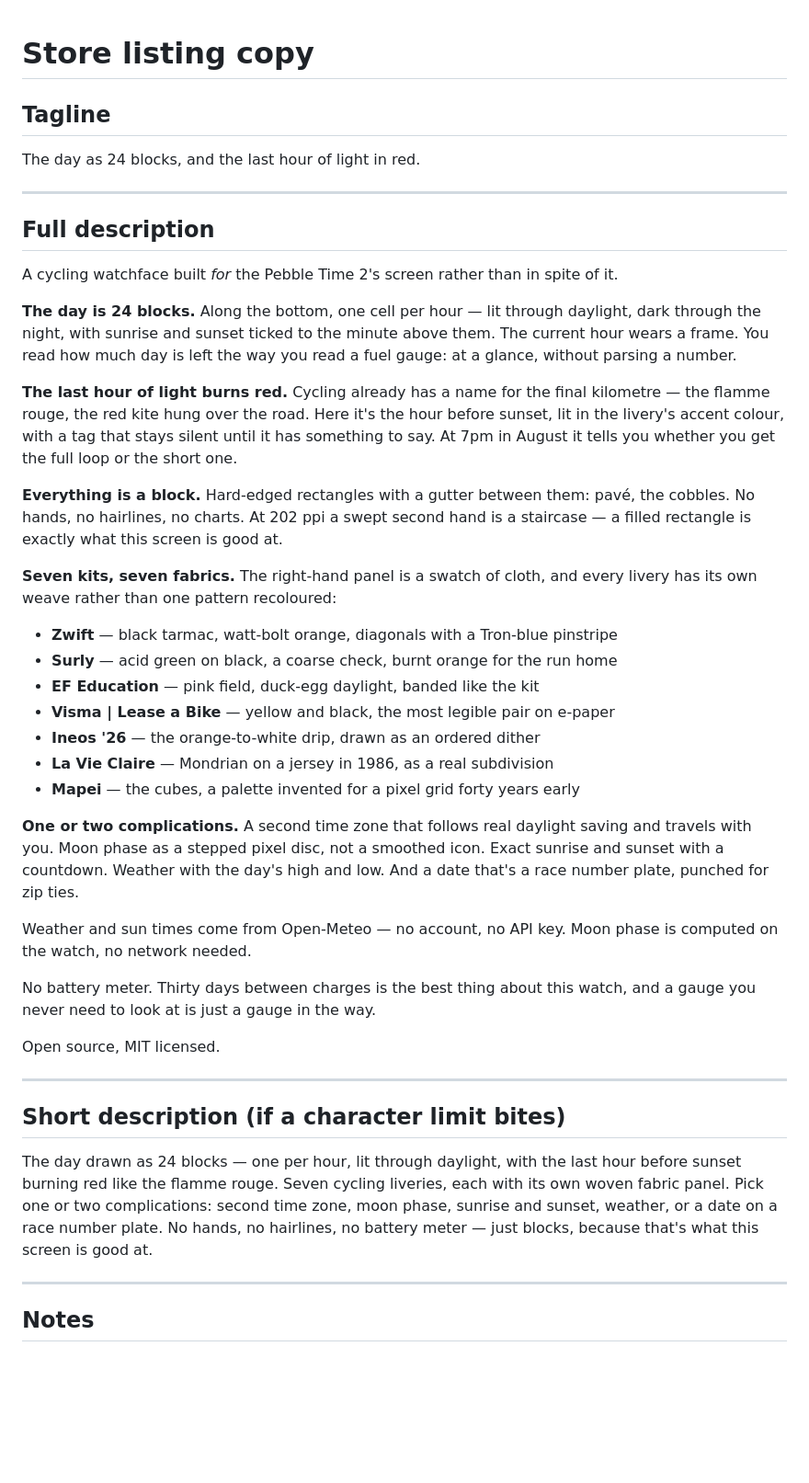
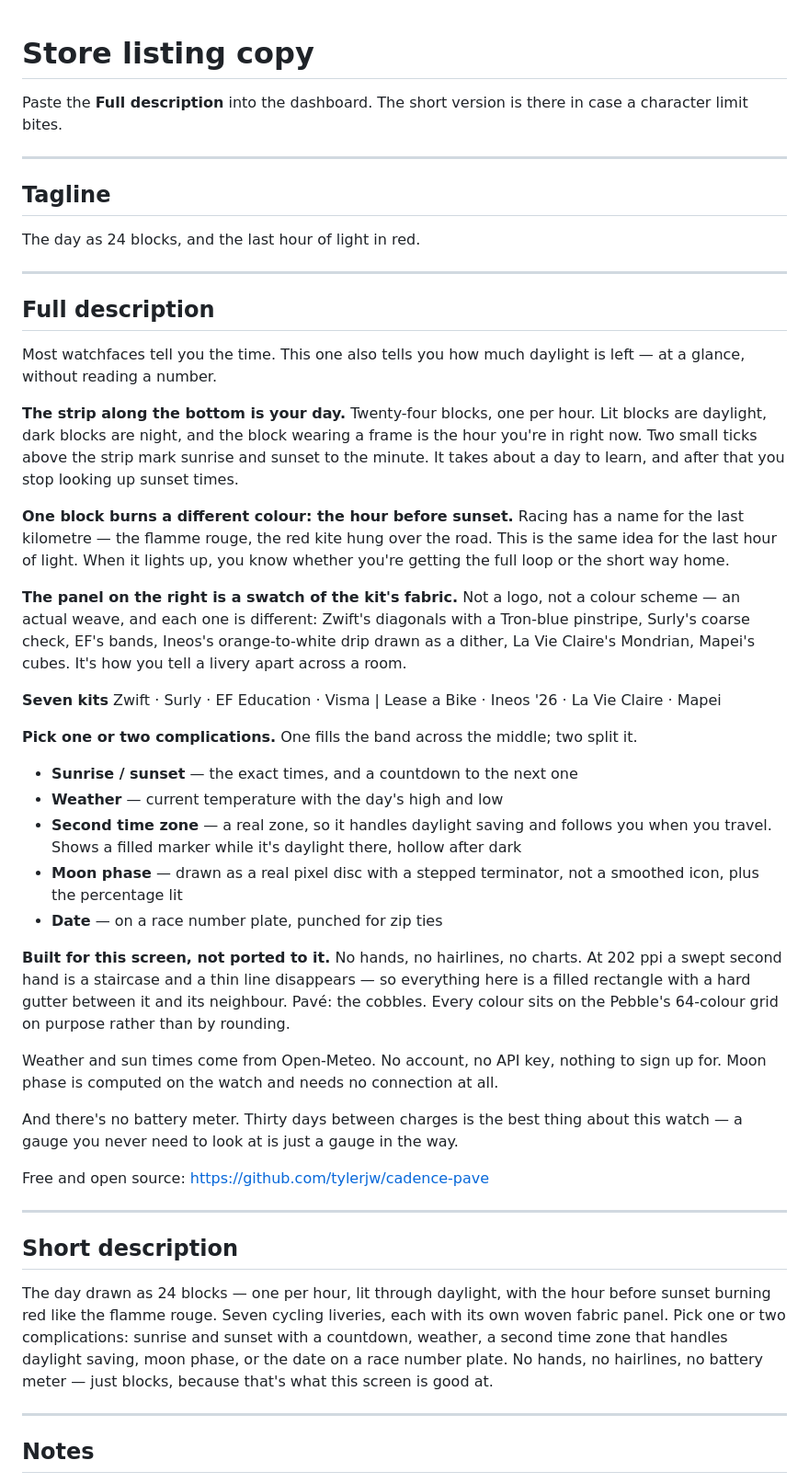
Before and after one commit to tylerjw/cadence-pave, a Markdown page: store/description.md, the part around the change. Shown at 92% size. Rendered like a GitHub page; blank space fills up the shorter version.

Commit message:
Rewrite the store description to explain the face to newcomers

```diff
--- a/store/description.md
+++ b/store/description.md
@@ -1,4 +1,9 @@
 # Store listing copy
+
+Paste the **Full description** into the dashboard. The short version is there in case
+a character limit bites.
+
+---
 
 ## Tagline
 
@@ -8,56 +13,61 @@ The day as 24 blocks, and the last hour of light in red.
 
 ## Full description
 
-A cycling watchface built *for* the Pebble Time 2's screen rather than in spite of it.
+Most watchfaces tell you the time. This one also tells you how much daylight is left —
+at a glance, without reading a number.
 
-**The day is 24 blocks.** Along the bottom, one cell per hour — lit through daylight,
-dark through the night, with sunrise and sunset ticked to the minute above them. The
-current hour wears a frame. You read how much day is left the way you read a fuel
-gauge: at a glance, without parsing a number.
+**The strip along the bottom is your day.** Twenty-four blocks, one per hour. Lit blocks
+are daylight, dark blocks are night, and the block wearing a frame is the hour you're in
+right now. Two small ticks above the strip mark sunrise and sunset to the minute. It
+takes about a day to learn, and after that you stop looking up sunset times.
 
-**The last hour of light burns red.** Cycling already has a name for the final
-kilometre — the flamme rouge, the red kite hung over the road. Here it's the hour
-before sunset, lit in the livery's accent colour, with a tag that stays silent until it
-has something to say. At 7pm in August it tells you whether you get the full loop or
-the short one.
+**One block burns a different colour: the hour before sunset.** Racing has a name for the
+last kilometre — the flamme rouge, the red kite hung over the road. This is the same idea
+for the last hour of light. When it lights up, you know whether you're getting the full
+loop or the short way home.
 
-**Everything is a block.** Hard-edged rectangles with a gutter between them: pavé, the
-cobbles. No hands, no hairlines, no charts. At 202 ppi a swept second hand is a
-staircase — a filled rectangle is exactly what this screen is good at.
+**The panel on the right is a swatch of the kit's fabric.** Not a logo, not a colour
+scheme — an actual weave, and each one is different: Zwift's diagonals with a Tron-blue
+pinstripe, Surly's coarse check, EF's bands, Ineos's orange-to-white drip drawn as a
+dither, La Vie Claire's Mondrian, Mapei's cubes. It's how you tell a livery apart across
+a room.
 
-**Seven kits, seven fabrics.** The right-hand panel is a swatch of cloth, and every
-livery has its own weave rather than one pattern recoloured:
+**Seven kits**
+Zwift · Surly · EF Education · Visma | Lease a Bike · Ineos '26 · La Vie Claire · Mapei
 
-- **Zwift** — black tarmac, watt-bolt orange, diagonals with a Tron-blue pinstripe
-- **Surly** — acid green on black, a coarse check, burnt orange for the run home
-- **EF Education** — pink field, duck-egg daylight, banded like the kit
-- **Visma | Lease a Bike** — yellow and black, the most legible pair on e-paper
-- **Ineos '26** — the orange-to-white drip, drawn as an ordered dither
-- **La Vie Claire** — Mondrian on a jersey in 1986, as a real subdivision
-- **Mapei** — the cubes, a palette invented for a pixel grid forty years early
+**Pick one or two complications.** One fills the band across the middle; two split it.
 
-**One or two complications.** A second time zone that follows real daylight saving and
-travels with you. Moon phase as a stepped pixel disc, not a smoothed icon. Exact
-sunrise and sunset with a countdown. Weather with the day's high and low. And a date
-that's a race number plate, punched for zip ties.
+- **Sunrise / sunset** — the exact times, and a countdown to the next one
+- **Weather** — current temperature with the day's high and low
+- **Second time zone** — a real zone, so it handles daylight saving and follows you when
+  you travel. Shows a filled marker while it's daylight there, hollow after dark
+- **Moon phase** — drawn as a real pixel disc with a stepped terminator, not a smoothed
+  icon, plus the percentage lit
+- **Date** — on a race number plate, punched for zip ties
 
-Weather and sun times come from Open-Meteo — no account, no API key. Moon phase is
-computed on the watch, no network needed.
+**Built for this screen, not ported to it.** No hands, no hairlines, no charts. At 202 ppi
+a swept second hand is a staircase and a thin line disappears — so everything here is a
+filled rectangle with a hard gutter between it and its neighbour. Pavé: the cobbles.
+Every colour sits on the Pebble's 64-colour grid on purpose rather than by rounding.
 
-No battery meter. Thirty days between charges is the best thing about this watch, and a
-gauge you never need to look at is just a gauge in the way.
+Weather and sun times come from Open-Meteo. No account, no API key, nothing to sign up
+for. Moon phase is computed on the watch and needs no connection at all.
 
-Open source, MIT licensed.
+And there's no battery meter. Thirty days between charges is the best thing about this
+watch — a gauge you never need to look at is just a gauge in the way.
+
+Free and open source: https://github.com/tylerjw/cadence-pave
 
 ---
 
-## Short description (if a character limit bites)
+## Short description
 
-The day drawn as 24 blocks — one per hour, lit through daylight, with the last hour
-before sunset burning red like the flamme rouge. Seven cycling liveries, each with its
-own woven fabric panel. Pick one or two complications: second time zone, moon phase,
-sunrise and sunset, weather, or a date on a race number plate. No hands, no hairlines,
-no battery meter — just blocks, because that's what this screen is good at.
+The day drawn as 24 blocks — one per hour, lit through daylight, with the hour before
+sunset burning red like the flamme rouge. Seven cycling liveries, each with its own woven
+fabric panel. Pick one or two complications: sunrise and sunset with a countdown, weather,
+a second time zone that handles daylight saving, moon phase, or the date on a race number
+plate. No hands, no hairlines, no battery meter — just blocks, because that's what this
+screen is good at.
 
 ---
 
```
